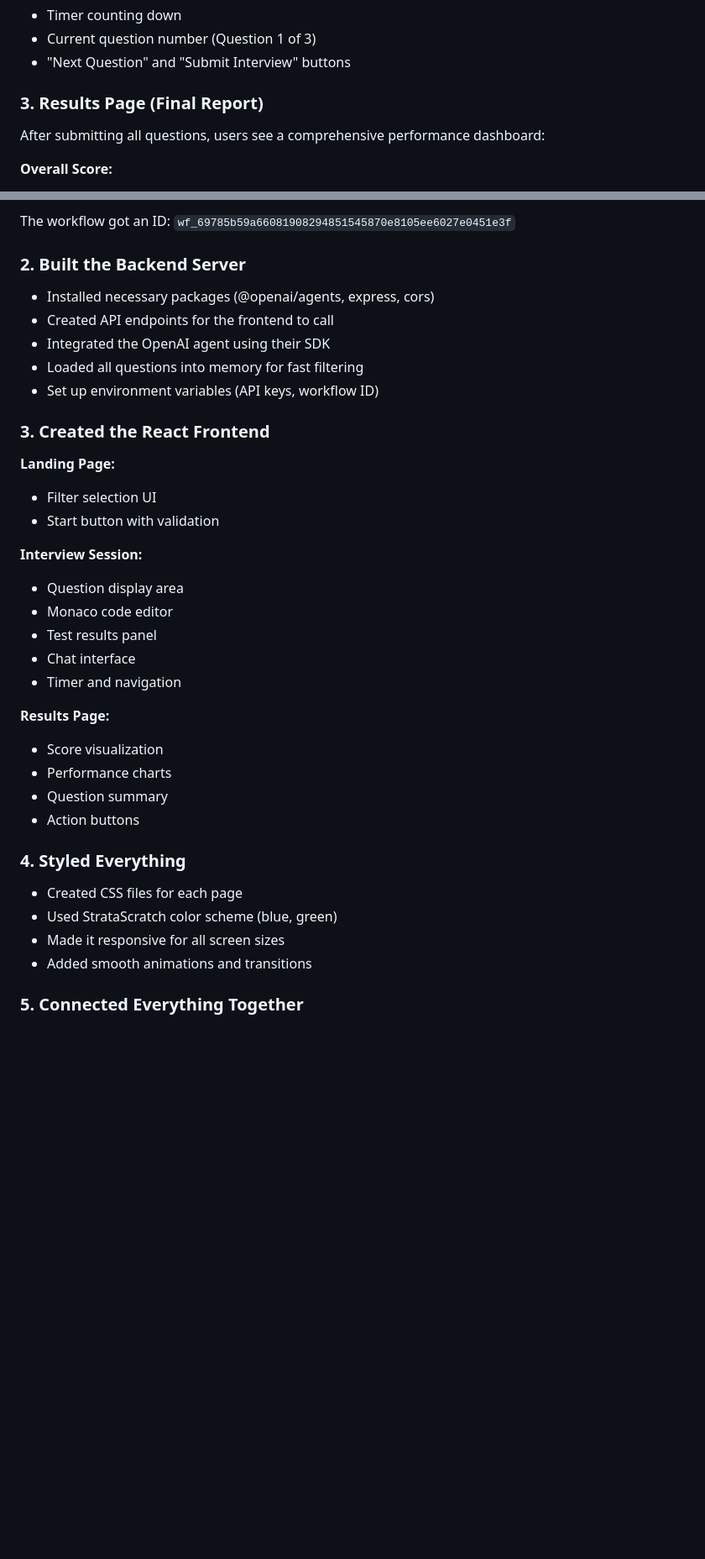
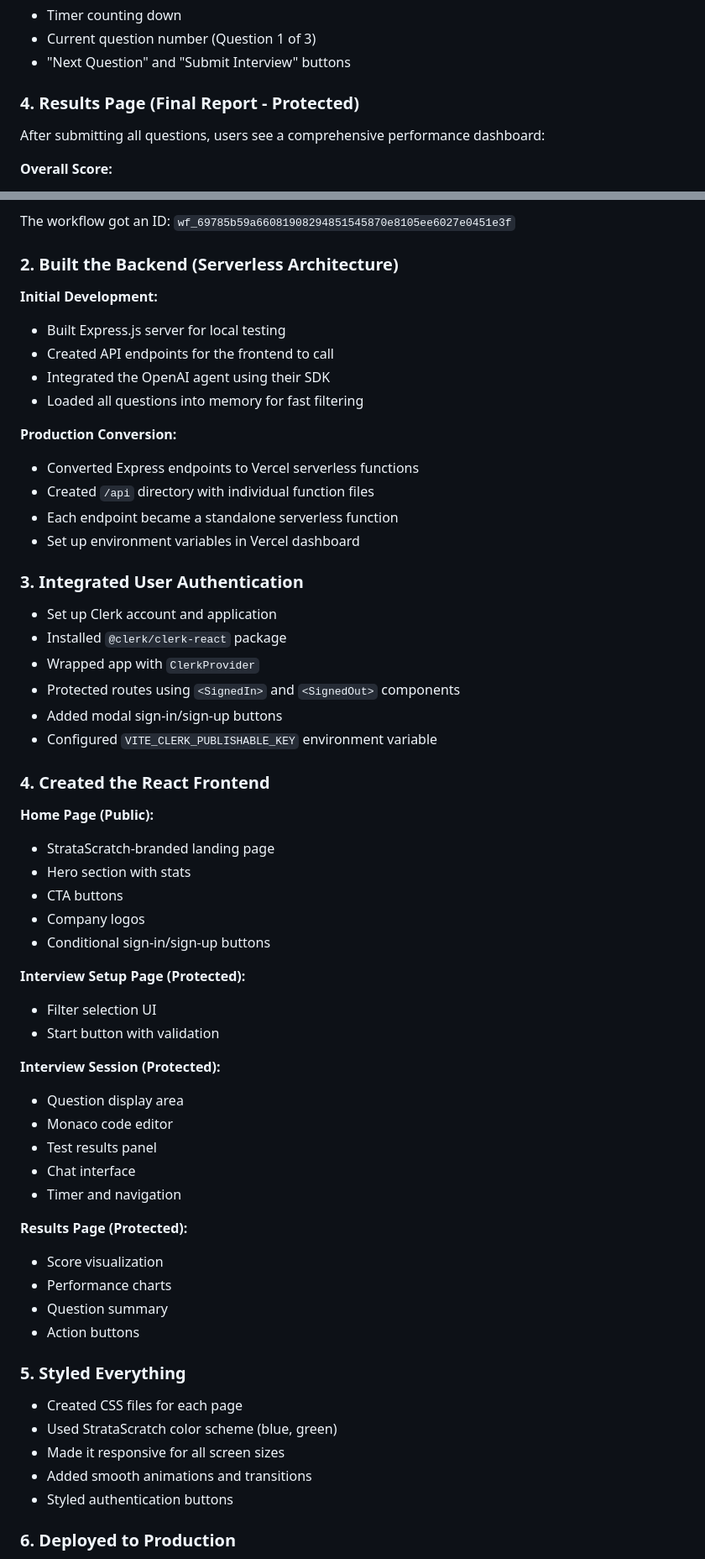
Before and after one commit to gencay-strata/agent-strata, a Markdown page: PROJECT_OVERVIEW.md, 2 parts joined by grey strips. Shown at 84% size. Rendered like a GitHub page; blank space fills up the shorter version.

```diff
--- a/PROJECT_OVERVIEW.md
+++ b/PROJECT_OVERVIEW.md
@@ -52,7 +66,7 @@ This is where the magic happens. The screen is split into sections:
 - Current question number (Question 1 of 3)
 - "Next Question" and "Submit Interview" buttons
 
-### 3. **Results Page** (Final Report)
+### 4. **Results Page** (Final Report - Protected)
 After submitting all questions, users see a comprehensive performance dashboard:
 
 **Overall Score:**
@@ -197,39 +233,62 @@ We went to OpenAI Agent Builder and:
 
 The workflow got an ID: `wf_69785b59a66081908294851545870e8105ee6027e0451e3f`
 
-### 2. Built the Backend Server
+### 2. Built the Backend (Serverless Architecture)
 
-- Installed necessary packages (@openai/agents, express, cors)
+**Initial Development:**
+- Built Express.js server for local testing
 - Created API endpoints for the frontend to call
 - Integrated the OpenAI agent using their SDK
 - Loaded all questions into memory for fast filtering
-- Set up environment variables (API keys, workflow ID)
 
-### 3. Created the React Frontend
+**Production Conversion:**
+- Converted Express endpoints to Vercel serverless functions
+- Created `/api` directory with individual function files
+- Each endpoint became a standalone serverless function
+- Set up environment variables in Vercel dashboard
 
-**Landing Page:**
+### 3. Integrated User Authentication
+
+- Set up Clerk account and application
+- Installed `@clerk/clerk-react` package
+- Wrapped app with `ClerkProvider`
+- Protected routes using `<SignedIn>` and `<SignedOut>` components
+- Added modal sign-in/sign-up buttons
+- Configured `VITE_CLERK_PUBLISHABLE_KEY` environment variable
+
+### 4. Created the React Frontend
+
+**Home Page (Public):**
+- StrataScratch-branded landing page
+- Hero section with stats
+- CTA buttons
+- Company logos
+- Conditional sign-in/sign-up buttons
+
+**Interview Setup Page (Protected):**
 - Filter selection UI
 - Start button with validation
 
-**Interview Session:**
+**Interview Session (Protected):**
 - Question display area
 - Monaco code editor
 - Test results panel
 - Chat interface
 - Timer and navigation
 
-**Results Page:**
+**Results Page (Protected):**
 - Score visualization
 - Performance charts
 - Question summary
 - Action buttons
 
-### 4. Styled Everything
+### 5. Styled Everything
 
 - Created CSS files for each page
 - Used StrataScratch color scheme (blue, green)
 - Made it responsive for all screen sizes
 - Added smooth animations and transitions
+- Styled authentication buttons
 
-### 5. Connected Everything Together
+### 6. Deployed to Production
 
```
Also changed, not shown: other parts of PROJECT_OVERVIEW.md (+193 -56 lines).
